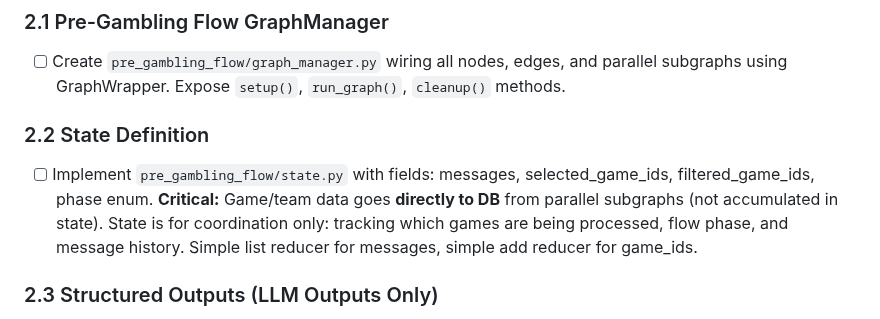
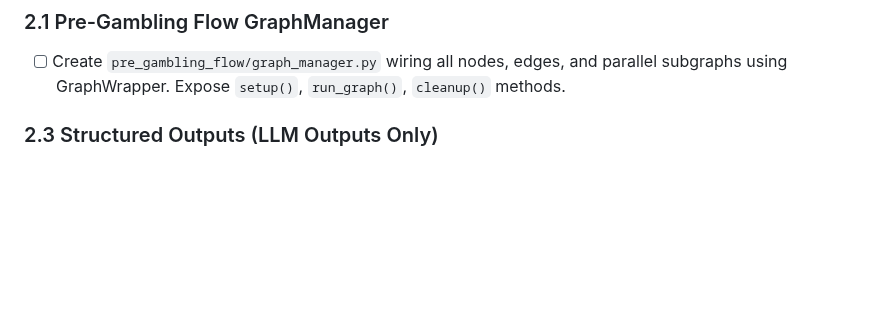
Before and after one commit to Omer-Pinto/SoccerSmartBet, a Markdown page: status/pre_gambling_flow/PRE_GAMBLING_FLOW_TASKS.md, the part around the change. Rendered like a GitHub page; blank space fills up the shorter version.

Commit message:
[Docs] Fix task numbering - remove duplicate 2.2 and cleanup Batch 5 (#17)

```diff
--- a/status/pre_gambling_flow/PRE_GAMBLING_FLOW_TASKS.md
+++ b/status/pre_gambling_flow/PRE_GAMBLING_FLOW_TASKS.md
@@ -40,9 +40,6 @@
 
 ### 2.1 Pre-Gambling Flow GraphManager
 - [ ] Create `pre_gambling_flow/graph_manager.py` wiring all nodes, edges, and parallel subgraphs using GraphWrapper. Expose `setup()`, `run_graph()`, `cleanup()` methods.
-
-### 2.2 State Definition
-- [ ] Implement `pre_gambling_flow/state.py` with fields: messages, selected_game_ids, filtered_game_ids, phase enum. **Critical:** Game/team data goes **directly to DB** from parallel subgraphs (not accumulated in state). State is for coordination only: tracking which games are being processed, flow phase, and message history. Simple list reducer for messages, simple add reducer for game_ids.
 
 ### 2.3 Structured Outputs (LLM Outputs Only)
 - [x] Create `pre_gambling_flow/structured_outputs.py` with Pydantic models for LLM outputs ONLY: SelectedGames, GameReport, TeamReport. Match enabled data sources from docs/research/data_sources/executive_summary.md. **See DETAILED_TASK_BREAKDOWN.md for field specifications.** ✅ **COMPLETE** - PR #14
```
Also changed, not shown: status/pre_gambling_flow/BATCH_PLAN.md (+2 -9 lines).
